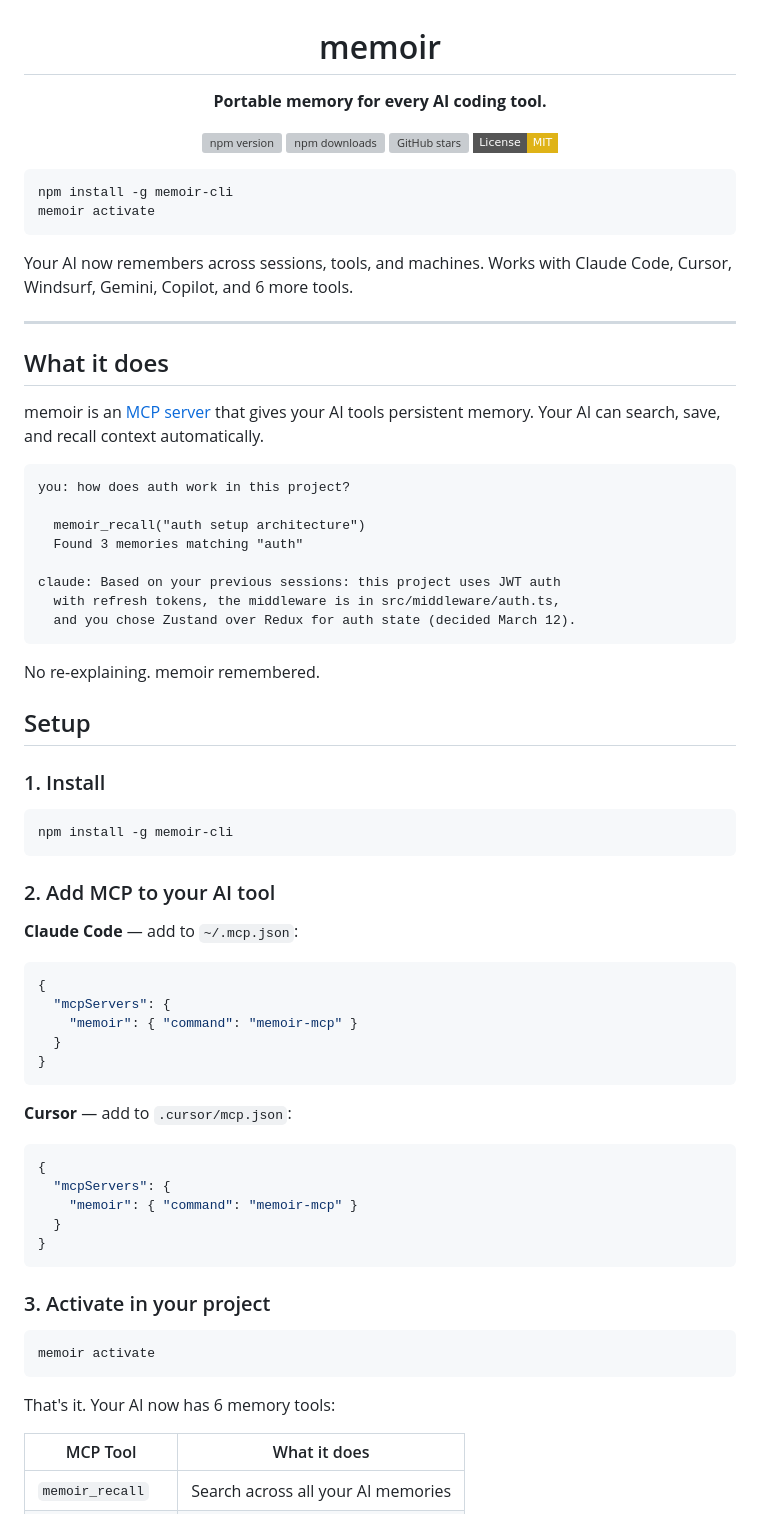
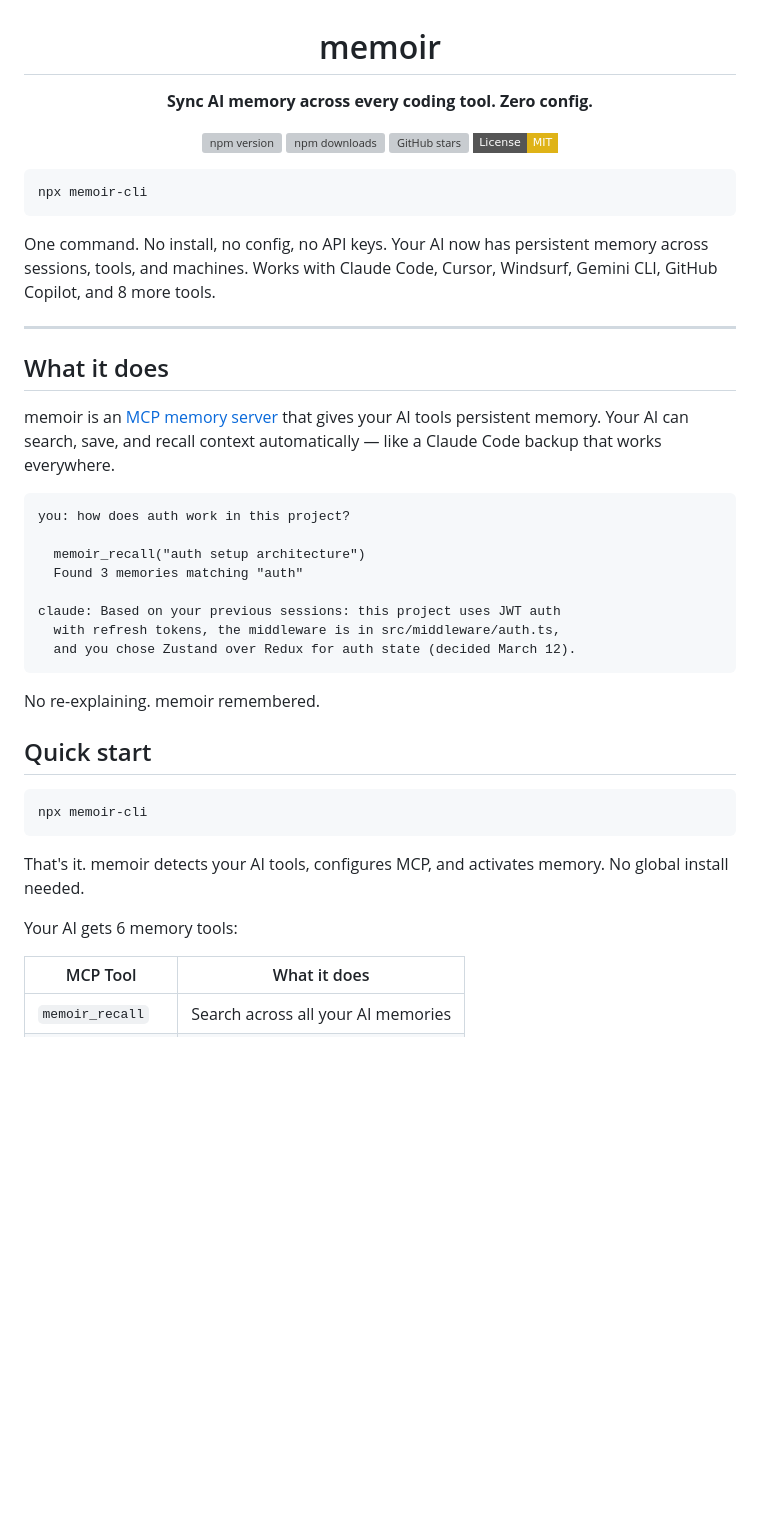
Before and after one commit to camgitt/memoir, a Markdown page: README.md, the part around one of its changes. GitHub-like rendering; badges without logos; blank space fills up the shorter version; grey boxes are pictures that could not be loaded.

Commit message:
README: zero-config pitch, SEO keywords, 13 tools

````diff
--- a/README.md
+++ b/README.md
@@ -2,7 +2,7 @@
 
 # memoir
 
-**Portable memory for every AI coding tool.**
+**Sync AI memory across every coding tool. Zero config.**
 
 [![npm version](https://img.shields.io/npm/v/memoir-cli.svg?style=flat-square&color=7c6ef0)](https://npmjs.org/package/memoir-cli)
 [![npm downloads](https://img.shields.io/npm/dm/memoir-cli.svg?style=flat-square&color=7c6ef0)](https://npmjs.org/package/memoir-cli)
@@ -12,17 +12,16 @@
 </div>
 
 ```bash
-npm install -g memoir-cli
-memoir activate
+npx memoir-cli
 ```
 
-Your AI now remembers across sessions, tools, and machines. Works with Claude Code, Cursor, Windsurf, Gemini, Copilot, and 6 more tools.
+One command. No install, no config, no API keys. Your AI now has persistent memory across sessions, tools, and machines. Works with Claude Code, Cursor, Windsurf, Gemini CLI, GitHub Copilot, and 8 more tools.
 
 ---
 
 ## What it does
 
-memoir is an [MCP server](https://modelcontextprotocol.io) that gives your AI tools persistent memory. Your AI can search, save, and recall context automatically.
+memoir is an [MCP memory server](https://modelcontextprotocol.io) that gives your AI tools persistent memory. Your AI can search, save, and recall context automatically — like a Claude Code backup that works everywhere.
 
 ```
 you: how does auth work in this project?
@@ -37,41 +36,15 @@ claude: Based on your previous sessions: this project uses JWT auth
 
 No re-explaining. memoir remembered.
 
-## Setup
-
-### 1. Install
+## Quick start
 
 ```bash
-npm install -g memoir-cli
+npx memoir-cli
 ```
 
-### 2. Add MCP to your AI tool
+That's it. memoir detects your AI tools, configures MCP, and activates memory. No global install needed.
 
-**Claude Code** — add to `~/.mcp.json`:
-```json
-{
-  "mcpServers": {
-    "memoir": { "command": "memoir-mcp" }
-  }
-}
-```
-
-**Cursor** — add to `.cursor/mcp.json`:
-```json
-{
-  "mcpServers": {
-    "memoir": { "command": "memoir-mcp" }
-  }
-}
-```
-
-### 3. Activate in your project
-
-```bash
-memoir activate
-```
-
-That's it. Your AI now has 6 memory tools:
+Your AI gets 6 memory tools:
 
 | MCP Tool | What it does |
 |----------|-------------|
````
Also changed, not shown: other parts of README.md (+5 -8 lines).
